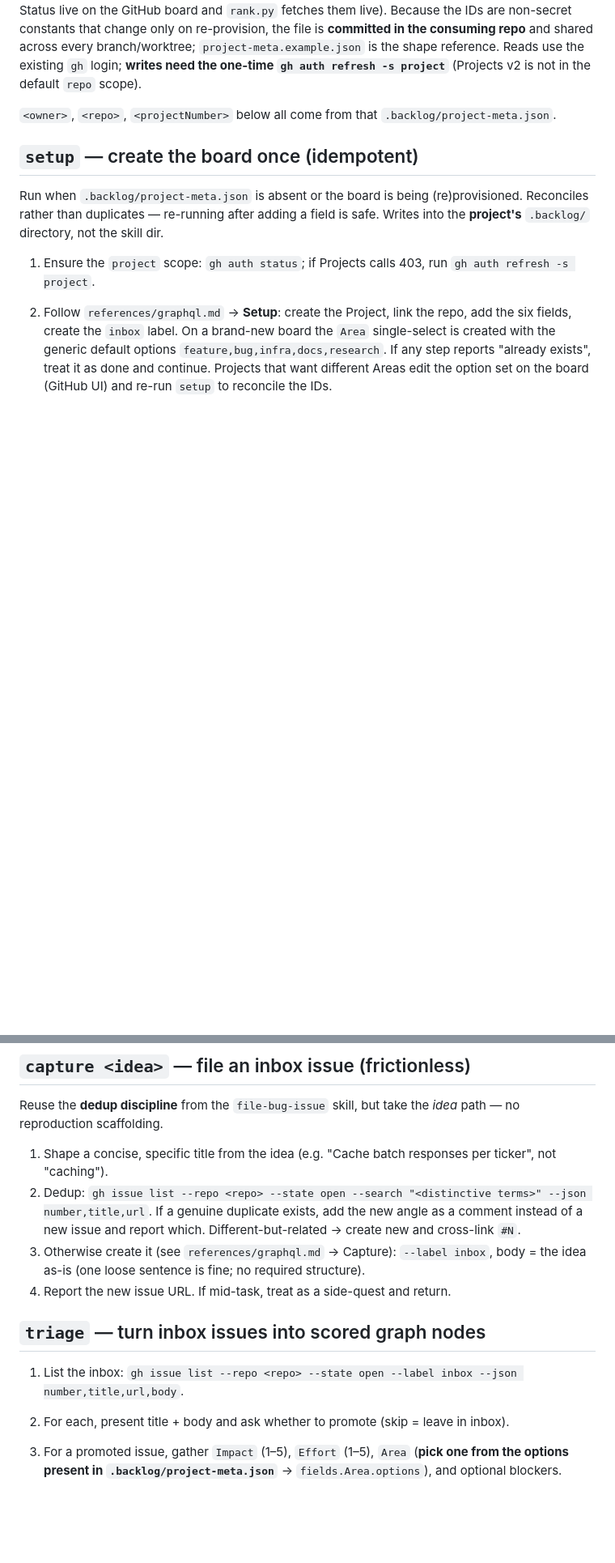
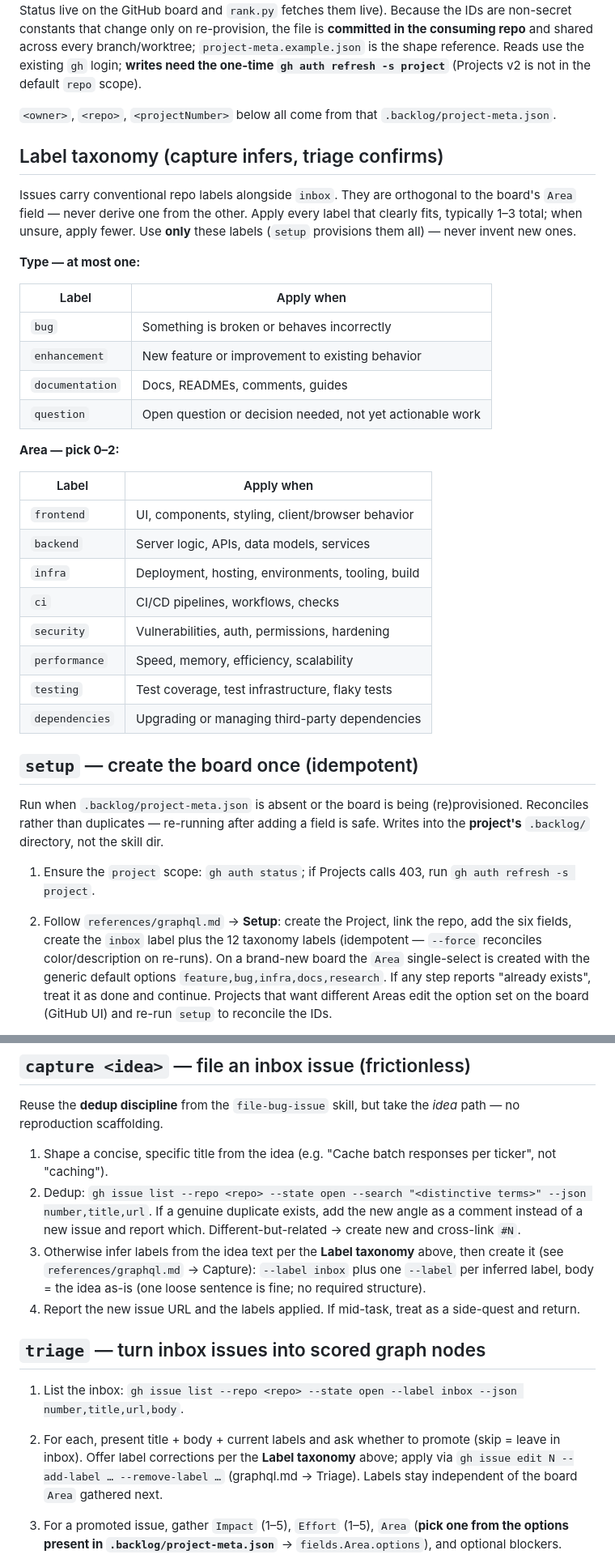
Before and after one commit to jesdi/general-skills, a Markdown page: skills/backlog/SKILL.md, 2 parts joined by grey strips. Shown at 81% size. GitHub-like rendering; blank space fills up the shorter version.

Commit message:
feat(backlog): infer taxonomy labels at capture, confirm at triage

```diff
--- a/skills/backlog/SKILL.md
+++ b/skills/backlog/SKILL.md
@@ -42,6 +42,35 @@ not in the default `repo` scope).
 `<owner>`, `<repo>`, `<projectNumber>` below all come from that
 `.backlog/project-meta.json`.
 
+## Label taxonomy (capture infers, triage confirms)
+
+Issues carry conventional repo labels alongside `inbox`. They are orthogonal to
+the board's `Area` field — never derive one from the other. Apply every label
+that clearly fits, typically 1–3 total; when unsure, apply fewer. Use **only**
+these labels (`setup` provisions them all) — never invent new ones.
+
+**Type — at most one:**
+
+| Label | Apply when |
+|-------|-----------|
+| `bug` | Something is broken or behaves incorrectly |
+| `enhancement` | New feature or improvement to existing behavior |
+| `documentation` | Docs, READMEs, comments, guides |
+| `question` | Open question or decision needed, not yet actionable work |
+
+**Area — pick 0–2:**
+
+| Label | Apply when |
+|-------|-----------|
+| `frontend` | UI, components, styling, client/browser behavior |
+| `backend` | Server logic, APIs, data models, services |
+| `infra` | Deployment, hosting, environments, tooling, build |
+| `ci` | CI/CD pipelines, workflows, checks |
+| `security` | Vulnerabilities, auth, permissions, hardening |
+| `performance` | Speed, memory, efficiency, scalability |
+| `testing` | Test coverage, test infrastructure, flaky tests |
+| `dependencies` | Upgrading or managing third-party dependencies |
+
 ## `setup` — create the board once (idempotent)
 
 Run when `.backlog/project-meta.json` is absent or the board is being
@@ -52,7 +81,9 @@ dir.
 1. Ensure the `project` scope: `gh auth status`; if Projects calls 403, run
    `gh auth refresh -s project`.
 2. Follow `references/graphql.md` → **Setup**: create the Project, link the repo,
-   add the six fields, create the `inbox` label. On a brand-new board the `Area`
+   add the six fields, create the `inbox` label plus the 12 taxonomy labels
+   (idempotent — `--force` reconciles color/description on re-runs). On a
+   brand-new board the `Area`
    single-select is created with the generic default options
    `feature,bug,infra,docs,research`. If any step reports "already exists", treat
    it as done and continue. Projects that want different Areas edit the option set
@@ -126,14 +157,21 @@ Reuse the **dedup discipline** from the `file-bug-issue` skill, but take the
 2. Dedup: `gh issue list --repo <repo> --state open --search "<distinctive terms>" --json number,title,url`.
    If a genuine duplicate exists, add the new angle as a comment instead of a new
    issue and report which. Different-but-related → create new and cross-link `#N`.
-3. Otherwise create it (see `references/graphql.md` → Capture): `--label inbox`,
-   body = the idea as-is (one loose sentence is fine; no required structure).
-4. Report the new issue URL. If mid-task, treat as a side-quest and return.
+3. Otherwise infer labels from the idea text per the **Label taxonomy** above,
+   then create it (see `references/graphql.md` → Capture): `--label inbox` plus
+   one `--label` per inferred label, body = the idea as-is (one loose sentence
+   is fine; no required structure).
+4. Report the new issue URL and the labels applied. If mid-task, treat as a
+   side-quest and return.
 
 ## `triage` — turn inbox issues into scored graph nodes
 
 1. List the inbox: `gh issue list --repo <repo> --state open --label inbox --json number,title,url,body`.
-2. For each, present title + body and ask whether to promote (skip = leave in inbox).
+2. For each, present title + body + current labels and ask whether to promote
+   (skip = leave in inbox). Offer label corrections per the **Label taxonomy**
+   above; apply via `gh issue edit N --add-label … --remove-label …`
+   (graphql.md → Triage). Labels stay independent of the board `Area` gathered
+   next.
 3. For a promoted issue, gather `Impact` (1–5), `Effort` (1–5), `Area` (**pick one
    from the options present in `.backlog/project-meta.json`** → `fields.Area.options`),
    and optional blockers.
```
